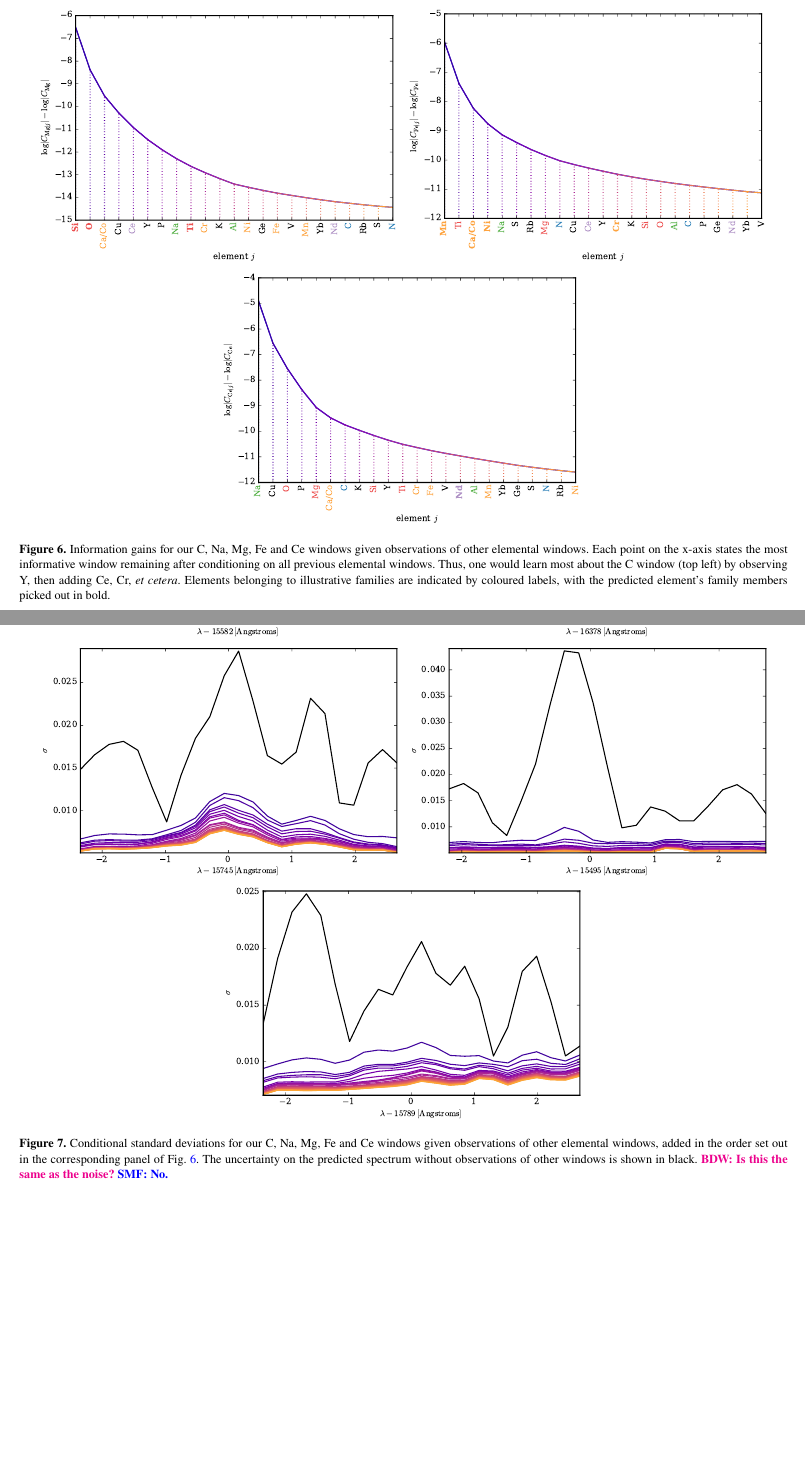
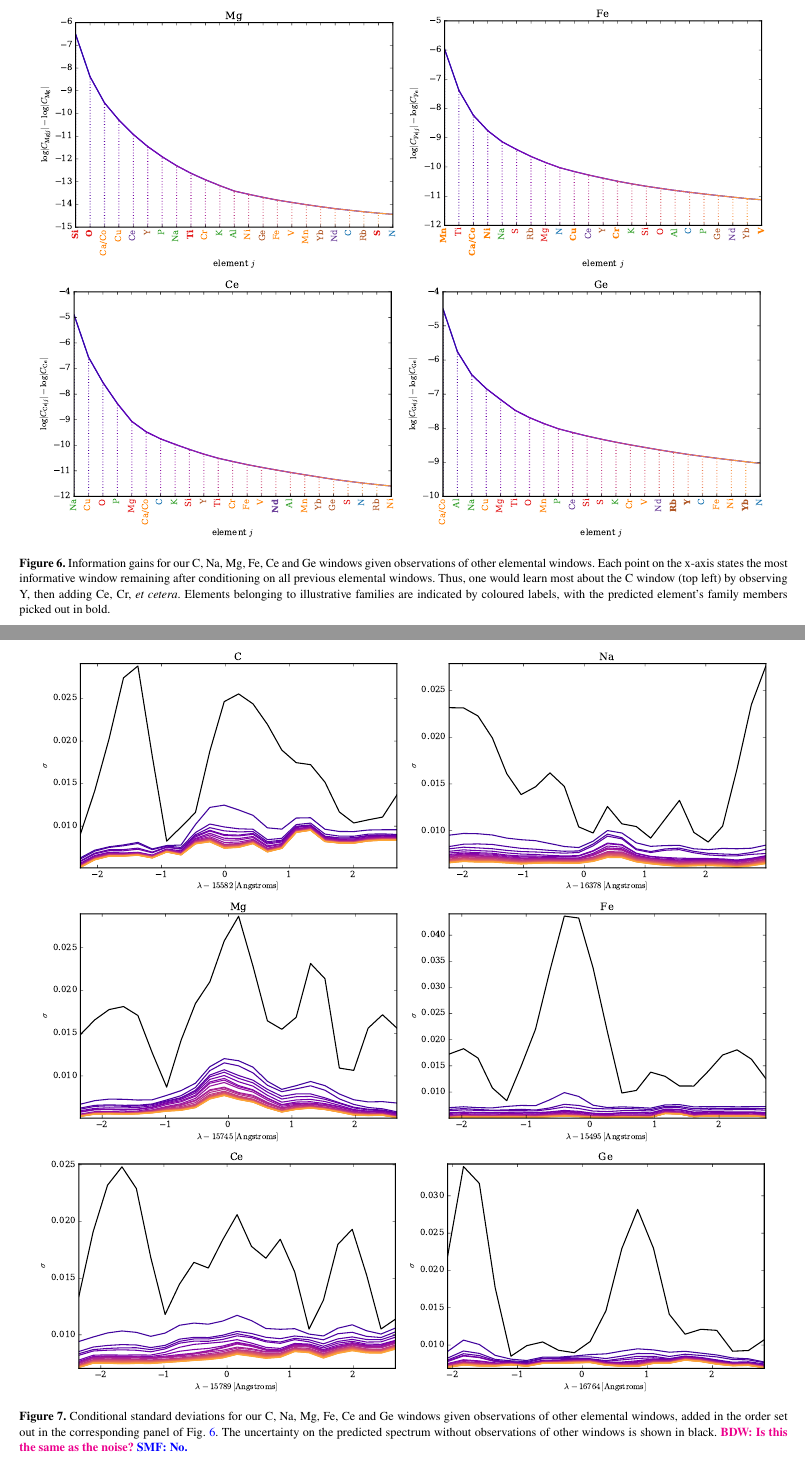
Before and after one commit to sfeeney/ddspectra, a LaTeX paper (paper/gp_spectra.tex): two parts of pages 7 and 8 of 9, joined at a grey line, cut at the place of the change, the shorter picture padded with empty space. Compiled offline with pdfLaTeX; a LaTeX package or settings file that is missing is left out.

Commit message:
Update colouring and elemental families in information-gain plots. Improve labeling.

```diff
--- a/paper/gp_spectra.tex
+++ b/paper/gp_spectra.tex
@@ -340,7 +340,8 @@ What we find is essentially every single element adds information. Flat line wou
 	\includegraphics[width=\columnwidth]{apogee_centers_final_29502_spc_mg_inf_gain.pdf}
 	\includegraphics[width=\columnwidth]{apogee_centers_final_29502_spc_fe_inf_gain.pdf}
 	\includegraphics[width=\columnwidth]{apogee_centers_final_29502_spc_ce_inf_gain.pdf}
-    \caption{Information gains for our C, Na, Mg, Fe and Ce windows given observations of other elemental windows. Each point on the x-axis states the most informative window remaining after conditioning on all previous elemental windows. Thus, one would learn most about the C window (top left) by observing Y, then adding Ce, Cr, {\it et cetera}. Elements belonging to illustrative families are indicated by coloured labels, with the predicted element's family members picked out in bold.}
+	\includegraphics[width=\columnwidth]{apogee_centers_final_29502_spc_ge_inf_gain.pdf}
+    \caption{Information gains for our C, Na, Mg, Fe, Ce and Ge windows given observations of other elemental windows. Each point on the x-axis states the most informative window remaining after conditioning on all previous elemental windows. Thus, one would learn most about the C window (top left) by observing Y, then adding Ce, Cr, {\it et cetera}. Elements belonging to illustrative families are indicated by coloured labels, with the predicted element's family members picked out in bold.}
     \label{fig:single_element_information}
 \end{figure*}
 
@@ -350,7 +351,8 @@ What we find is essentially every single element adds information. Flat line wou
 	\includegraphics[width=\columnwidth]{apogee_centers_final_29502_spc_mg_conditional_stddevs.pdf}
 	\includegraphics[width=\columnwidth]{apogee_centers_final_29502_spc_fe_conditional_stddevs.pdf}
 	\includegraphics[width=\columnwidth]{apogee_centers_final_29502_spc_ce_conditional_stddevs.pdf}
-    \caption{Conditional standard deviations for our C, Na, Mg, Fe and Ce windows given observations of other elemental windows, added in the order set out in the corresponding panel of Fig.~\ref{fig:single_element_information}. The uncertainty on the predicted spectrum without observations of other windows is shown in black. \bdw{Is this the same as the noise?} \smf{No.} }
+	\includegraphics[width=\columnwidth]{apogee_centers_final_29502_spc_ge_conditional_stddevs.pdf}
+    \caption{Conditional standard deviations for our C, Na, Mg, Fe, Ce and Ge windows given observations of other elemental windows, added in the order set out in the corresponding panel of Fig.~\ref{fig:single_element_information}. The uncertainty on the predicted spectrum without observations of other windows is shown in black. \bdw{Is this the same as the noise?} \smf{No.} }
     \label{fig:single_element_errs}
 \end{figure*}
 
```
Also changed, not shown: paper/apogee_centers_final_29502_spc_c_conditional_stddevs.pdf, paper/apogee_centers_final_29502_spc_c_inf_gain.pdf, paper/apogee_centers_final_29502_spc_ce_conditional_stddevs.pdf, paper/apogee_centers_final_29502_spc_ce_inf_gain.pdf, paper/apogee_centers_final_29502_spc_fe_conditional_stddevs.pdf, paper/apogee_centers_final_29502_spc_fe_inf_gain.pdf, paper/apogee_centers_final_29502_spc_ge_conditional_stddevs.pdf (added), paper/apogee_centers_final_29502_spc_ge_inf_gain.pdf (added), paper/apogee_centers_final_29502_spc_mg_conditional_stddevs.pdf, paper/apogee_centers_final_29502_spc_mg_inf_gain.pdf, paper/apogee_centers_final_29502_spc_na_conditional_stddevs.pdf, paper/apogee_centers_final_29502_spc_na_inf_gain.pdf, paper/apogee_centers_final_29502_spc_sorted_inf_gains_abs_min_tot_dist.pdf, paper/apogee_centers_final_29502_spc_sorted_inf_gains_fam_z.pdf, 1 other file.
